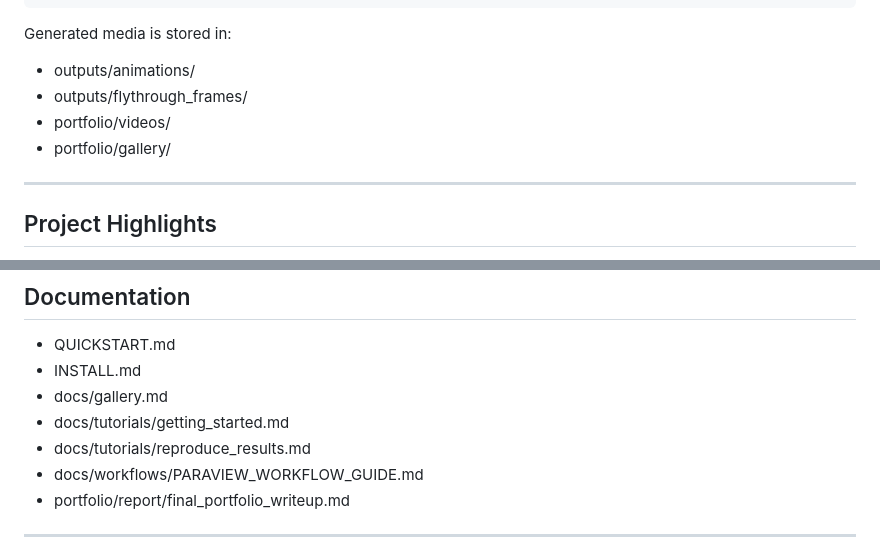
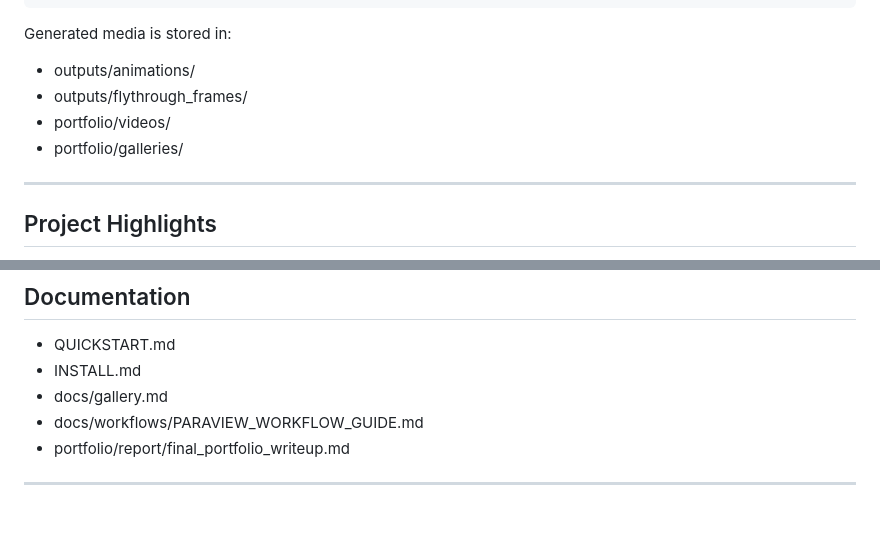
Before and after one commit to trewise/paraview-dynamic-attractor-explorer, a Markdown page: README.md, 2 parts joined by grey strips. Drawn GitHub-style; blank space fills up the shorter version.

Commit message:
Simplify README visuals and remove empty placeholders

```diff
--- a/README.md
+++ b/README.md
@@ -139,7 +86,7 @@ Generated media is stored in:
 - outputs/animations/
 - outputs/flythrough_frames/
 - portfolio/videos/
-- portfolio/gallery/
+- portfolio/galleries/
 
 ---
 
@@ -182,8 +129,6 @@ Generated media is stored in:
 - QUICKSTART.md
 - INSTALL.md
 - docs/gallery.md
-- docs/tutorials/getting_started.md
-- docs/tutorials/reproduce_results.md
 - docs/workflows/PARAVIEW_WORKFLOW_GUIDE.md
 - portfolio/report/final_portfolio_writeup.md
 
```
Also changed, not shown: other parts of README.md (+16 -69 lines).
